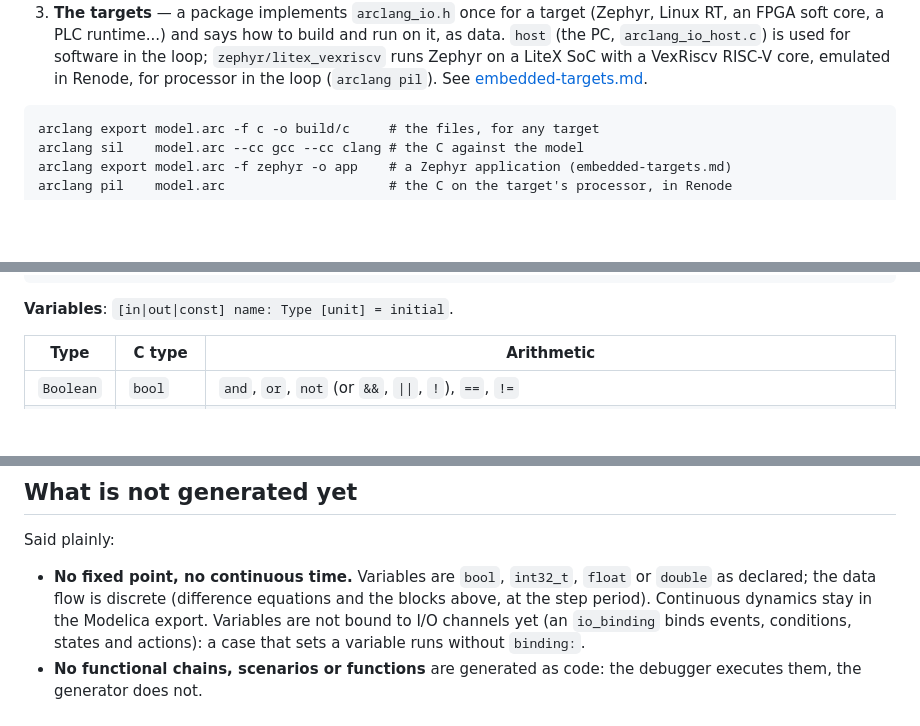
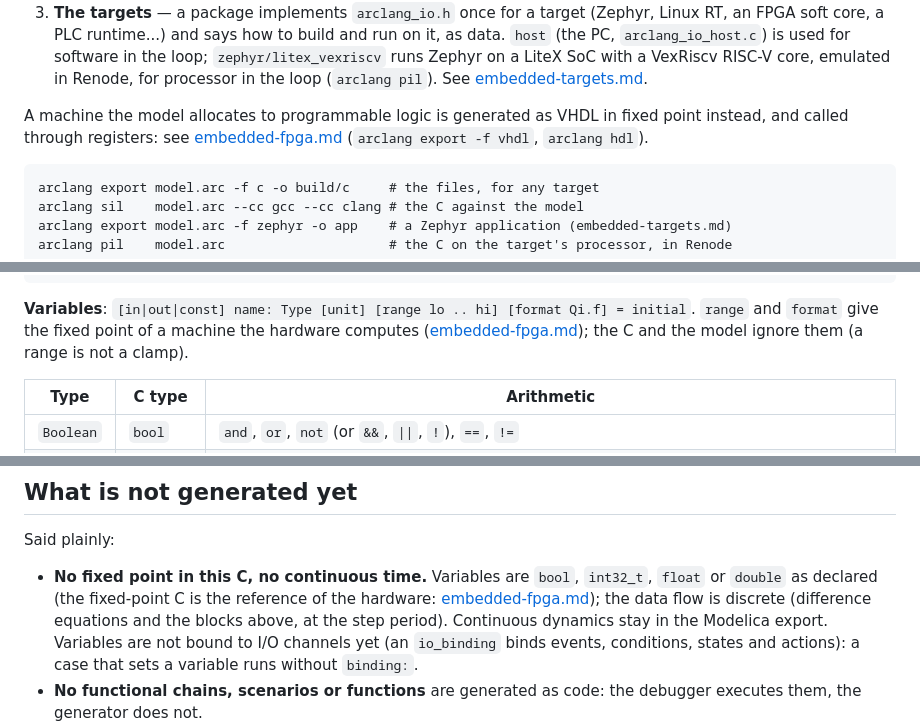
Before and after one commit to Mbaroudi/arclang, a Markdown page: docs/embedded-c.md, 3 parts joined by grey strips. GitHub-like rendering; blank space fills up the shorter version.

Commit message:
docs(embedded): embedded-fpga.md, allocation, fixed point, the VHDL, the registers, arclang hdl, synthesis and the limits

````diff
--- a/docs/embedded-c.md
+++ b/docs/embedded-c.md
@@ -18,6 +18,10 @@ reaches the hardware through one small I/O interface. Three layers:
    used for software in the loop; `zephyr/litex_vexriscv` runs Zephyr on a
    LiteX SoC with a VexRiscv RISC-V core, emulated in Renode, for processor
    in the loop (`arclang pil`). See [embedded-targets.md](embedded-targets.md).
+
+A machine the model allocates to programmable logic is generated as VHDL
+in fixed point instead, and called through registers: see
+[embedded-fpga.md](embedded-fpga.md) (`arclang export -f vhdl`, `arclang hdl`).
 
 ```text
 arclang export model.arc -f c -o build/c     # the files, for any target
@@ -114,7 +118,10 @@ state_machine "Charger" {
 }
 ```
 
-**Variables**: `[in|out|const] name: Type [unit] = initial`.
+**Variables**: `[in|out|const] name: Type [unit] [range lo .. hi] [format Qi.f] = initial`.
+`range` and `format` give the fixed point of a machine the hardware
+computes ([embedded-fpga.md](embedded-fpga.md#fixed-point)); the C and the
+model ignore them (a range is not a clamp).
 
 | Type | C type | Arithmetic |
 |---|---|---|
@@ -680,8 +687,9 @@ a human reading) are not covered by these numbers.
 
 Said plainly:
 
-- **No fixed point, no continuous time.** Variables are `bool`,
-  `int32_t`, `float` or `double` as declared; the data flow is discrete
+- **No fixed point in this C, no continuous time.** Variables are `bool`,
+  `int32_t`, `float` or `double` as declared (the fixed-point C is the
+  reference of the hardware: [embedded-fpga.md](embedded-fpga.md)); the data flow is discrete
   (difference equations and the blocks above, at the step period).
   Continuous dynamics stay in the Modelica export. Variables are not bound
   to I/O channels yet (an `io_binding` binds events, conditions, states and
````
Also changed, not shown: docs/embedded-fpga.md (added, +400 -0 lines), docs/embedded-targets.md (+10 -4 lines).
